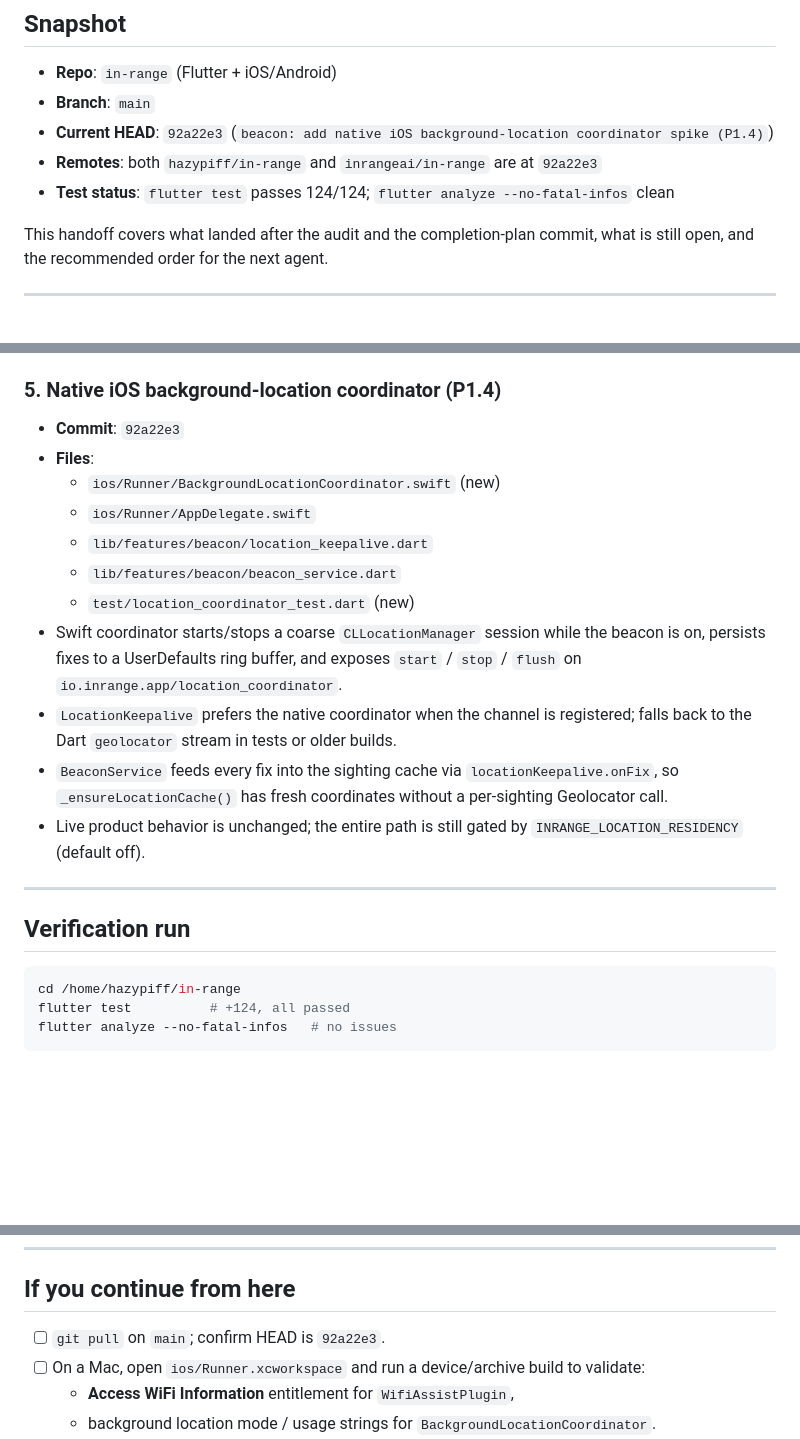
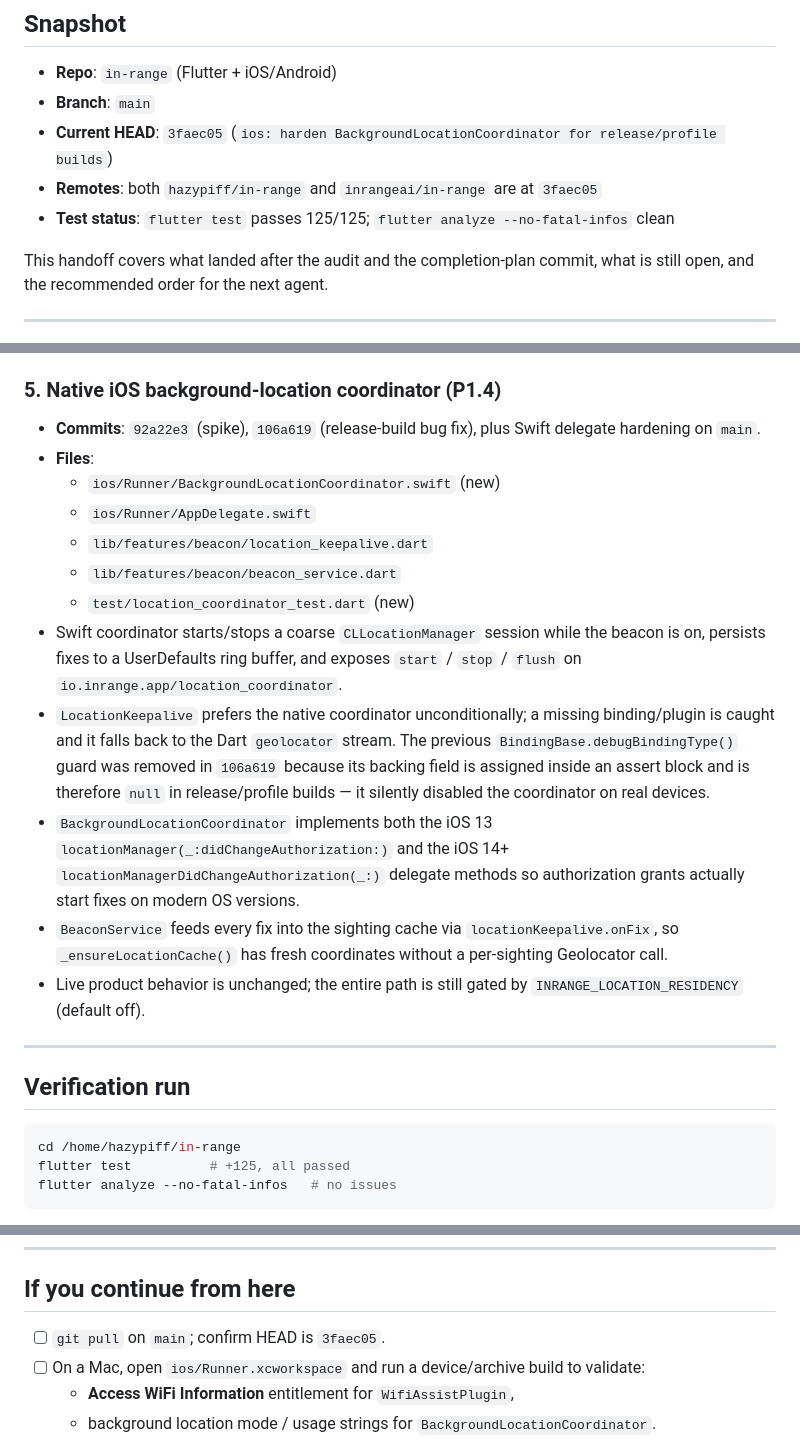
Before and after one commit to hazypiff/in-range, a Markdown page: docs/IPHONE_BEACON_PROGRESS_HANDOFF.md, 3 parts joined by grey strips. Rendered like a GitHub page; blank space fills up the shorter version.

Commit message:
docs: handoff reflects 106a619 release bug + 3faec05 Swift hardening
- Document the debugBindingType release-build dead-code bug and its fix.
- Note the new iOS 14 authorization delegate path and reduced test noise.
- Update HEAD, test count, and Mac build checklist.

````diff
--- a/docs/IPHONE_BEACON_PROGRESS_HANDOFF.md
+++ b/docs/IPHONE_BEACON_PROGRESS_HANDOFF.md
@@ -4,9 +4,9 @@
 
 - **Repo**: `in-range` (Flutter + iOS/Android)
 - **Branch**: `main`
-- **Current HEAD**: `92a22e3` (`beacon: add native iOS background-location coordinator spike (P1.4)`)
-- **Remotes**: both `hazypiff/in-range` and `inrangeai/in-range` are at `92a22e3`
-- **Test status**: `flutter test` passes 124/124; `flutter analyze --no-fatal-infos` clean
+- **Current HEAD**: `3faec05` (`ios: harden BackgroundLocationCoordinator for release/profile builds`)
+- **Remotes**: both `hazypiff/in-range` and `inrangeai/in-range` are at `3faec05`
+- **Test status**: `flutter test` passes 125/125; `flutter analyze --no-fatal-infos` clean
 
 This handoff covers what landed after the audit and the completion-plan commit, what is still open, and the recommended order for the next agent.
 
@@ -57,7 +57,7 @@ This handoff covers what landed after the audit and the completion-plan commit,
 
 ### 5. Native iOS background-location coordinator (P1.4)
 
-- **Commit**: `92a22e3`
+- **Commits**: `92a22e3` (spike), `106a619` (release-build bug fix), plus Swift delegate hardening on `main`.
 - **Files**:
   - `ios/Runner/BackgroundLocationCoordinator.swift` (new)
   - `ios/Runner/AppDelegate.swift`
@@ -65,7 +65,8 @@ This handoff covers what landed after the audit and the completion-plan commit,
   - `lib/features/beacon/beacon_service.dart`
   - `test/location_coordinator_test.dart` (new)
 - Swift coordinator starts/stops a coarse `CLLocationManager` session while the beacon is on, persists fixes to a UserDefaults ring buffer, and exposes `start` / `stop` / `flush` on `io.inrange.app/location_coordinator`.
-- `LocationKeepalive` prefers the native coordinator when the channel is registered; falls back to the Dart `geolocator` stream in tests or older builds.
+- `LocationKeepalive` prefers the native coordinator unconditionally; a missing binding/plugin is caught and it falls back to the Dart `geolocator` stream. The previous `BindingBase.debugBindingType()` guard was removed in `106a619` because its backing field is assigned inside an assert block and is therefore `null` in release/profile builds — it silently disabled the coordinator on real devices.
+- `BackgroundLocationCoordinator` implements both the iOS 13 `locationManager(_:didChangeAuthorization:)` and the iOS 14+ `locationManagerDidChangeAuthorization(_:)` delegate methods so authorization grants actually start fixes on modern OS versions.
 - `BeaconService` feeds every fix into the sighting cache via `locationKeepalive.onFix`, so `_ensureLocationCache()` has fresh coordinates without a per-sighting Geolocator call.
 - Live product behavior is unchanged; the entire path is still gated by `INRANGE_LOCATION_RESIDENCY` (default off).
 
@@ -75,7 +76,7 @@ This handoff covers what landed after the audit and the completion-plan commit,
 
 ```bash
 cd /home/hazypiff/in-range
-flutter test          # +124, all passed
+flutter test          # +125, all passed
 flutter analyze --no-fatal-infos   # no issues
 ```
 
@@ -119,7 +120,7 @@ The Swift side has **not** been built in Xcode on this machine. Both `WifiAssist
 
 ## If you continue from here
 
-- [ ] `git pull` on `main`; confirm HEAD is `92a22e3`.
+- [ ] `git pull` on `main`; confirm HEAD is `3faec05`.
 - [ ] On a Mac, open `ios/Runner.xcworkspace` and run a device/archive build to validate:
   - **Access WiFi Information** entitlement for `WifiAssistPlugin`,
   - background location mode / usage strings for `BackgroundLocationCoordinator`.
````
